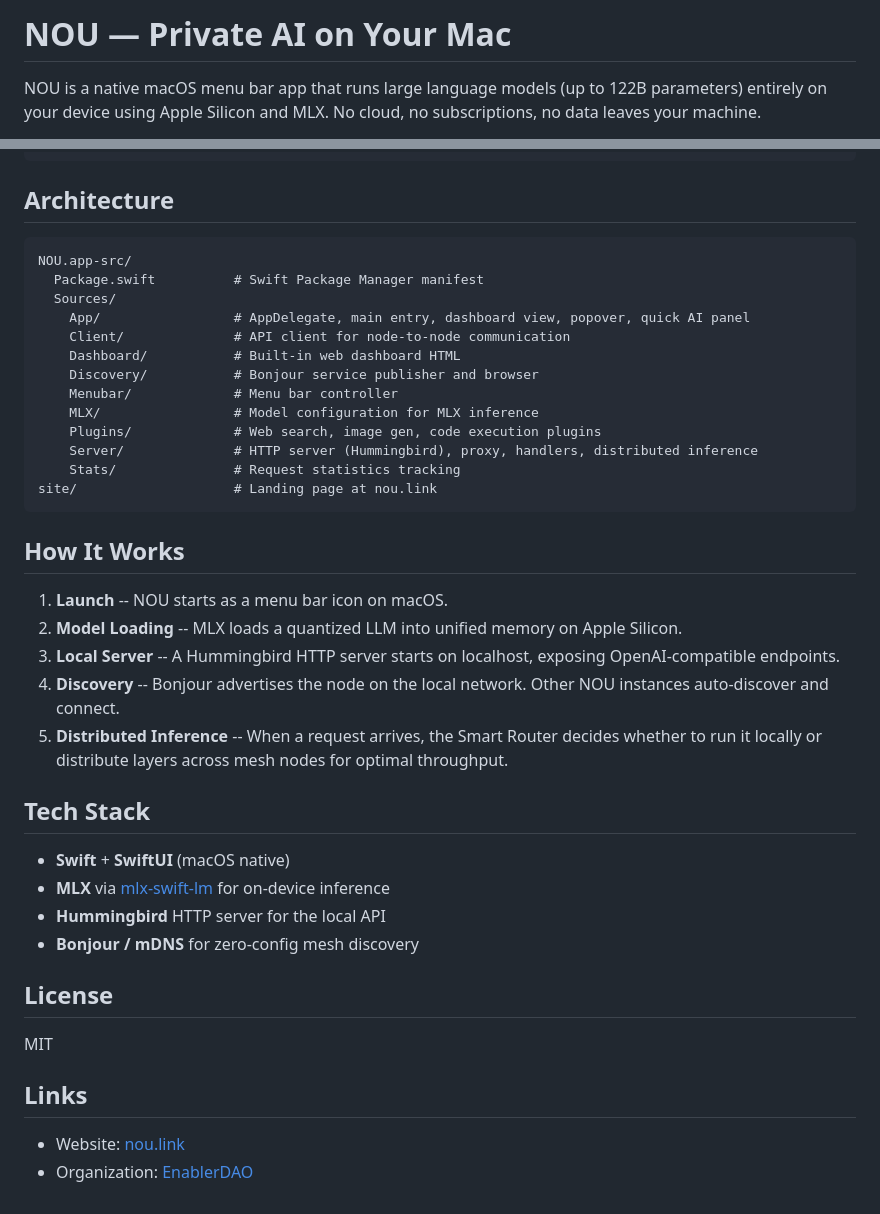
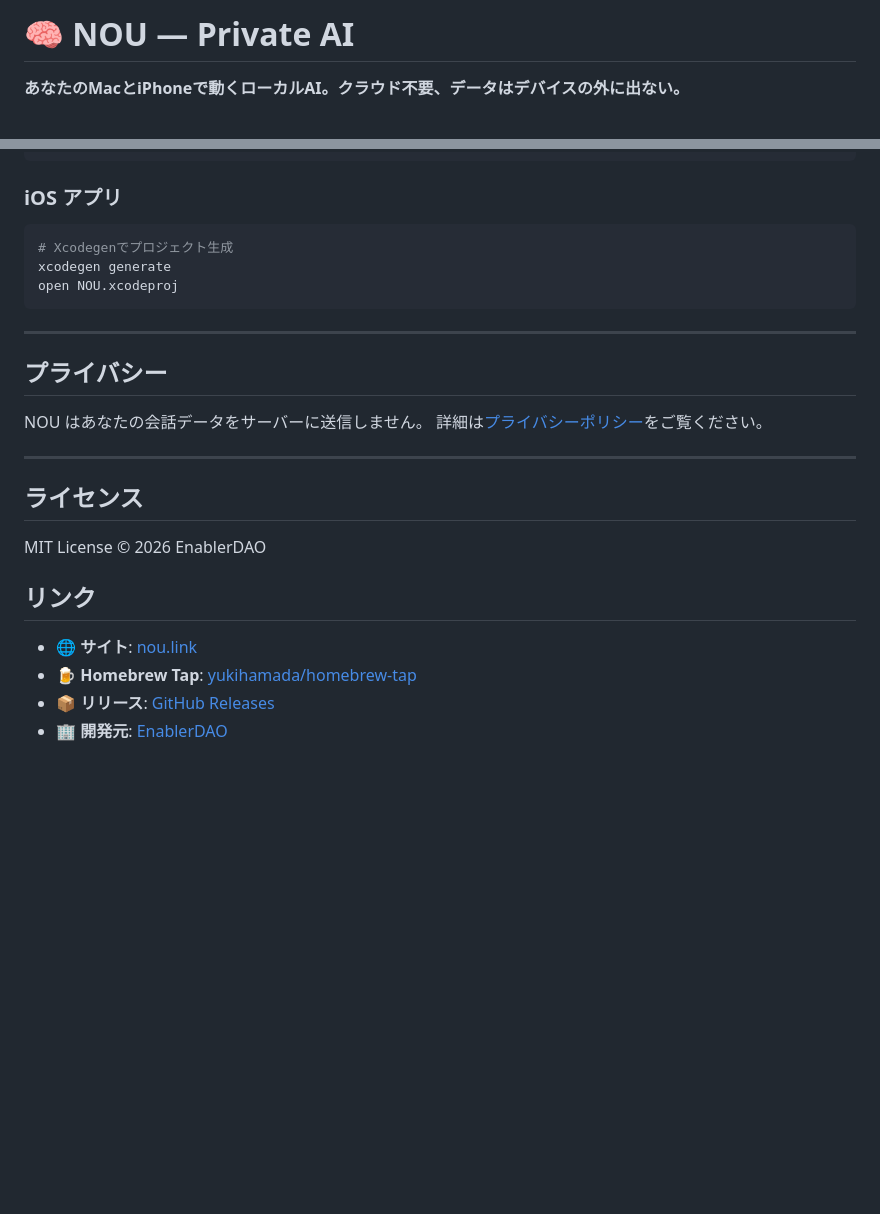
Before and after one commit to yukihamada/NOU, a Markdown page: README.md, 2 parts joined by grey strips. Drawn GitHub-style; blank space fills up the shorter version.

````diff
--- a/README.md
+++ b/README.md
@@ -1,4 +1,4 @@
-# NOU — Private AI on Your Mac
+# 🧠 NOU — Private AI
 
-NOU is a native macOS menu bar app that runs large language models (up to 122B parameters) entirely on your device using Apple Silicon and MLX. No cloud, no subscriptions, no data leaves your machine.
+**あなたのMacとiPhoneで動くローカルAI。クラウド不要、データはデバイスの外に出ない。**
 
@@ -44,44 +98,30 @@ cd NOU.app-src
 open NOU.app
 ```
 
-## Architecture
+### iOS アプリ
 
-```
-NOU.app-src/
-  Package.swift          # Swift Package Manager manifest
-  Sources/
-    App/                 # AppDelegate, main entry, dashboard view, popover, quick AI panel
-    Client/              # API client for node-to-node communication
-    Dashboard/           # Built-in web dashboard HTML
-    Discovery/           # Bonjour service publisher and browser
-    Menubar/             # Menu bar controller
-    MLX/                 # Model configuration for MLX inference
-    Plugins/             # Web search, image gen, code execution plugins
-    Server/              # HTTP server (Hummingbird), proxy, handlers, distributed inference
-    Stats/               # Request statistics tracking
-site/                    # Landing page at nou.link
+```bash
+# Xcodegenでプロジェクト生成
+xcodegen generate
+open NOU.xcodeproj
 ```
 
-## How It Works
+---
 
-1. **Launch** -- NOU starts as a menu bar icon on macOS.
-2. **Model Loading** -- MLX loads a quantized LLM into unified memory on Apple Silicon.
-3. **Local Server** -- A Hummingbird HTTP server starts on localhost, exposing OpenAI-compatible endpoints.
-4. **Discovery** -- Bonjour advertises the node on the local network. Other NOU instances auto-discover and connect.
-5. **Distributed Inference** -- When a request arrives, the Smart Router decides whether to run it locally or distribute layers across mesh nodes for optimal throughput.
+## プライバシー
 
-## Tech Stack
+NOU はあなたの会話データをサーバーに送信しません。
+詳細は[プライバシーポリシー](https://nou.link/privacy.html)をご覧ください。
 
-- **Swift** + **SwiftUI** (macOS native)
-- **MLX** via [mlx-swift-lm](https://github.com/ml-explore/mlx-swift-lm) for on-device inference
-- **Hummingbird** HTTP server for the local API
-- **Bonjour / mDNS** for zero-config mesh discovery
+---
 
-## License
+## ライセンス
 
-MIT
+MIT License © 2026 EnablerDAO
 
-## Links
+## リンク
 
-- Website: [nou.link](https://nou.link/)
-- Organization: [EnablerDAO](https://enablerdao.com)
+- 🌐 **サイト**: [nou.link](https://nou.link)
+- 🍺 **Homebrew Tap**: [yukihamada/homebrew-tap](https://github.com/yukihamada/homebrew-tap)
+- 📦 **リリース**: [GitHub Releases](https://github.com/yukihamada/NOU/releases)
+- 🏢 **開発元**: [EnablerDAO](https://enablerdao.com)
````
Also changed, not shown: other parts of README.md (+81 -27 lines).
